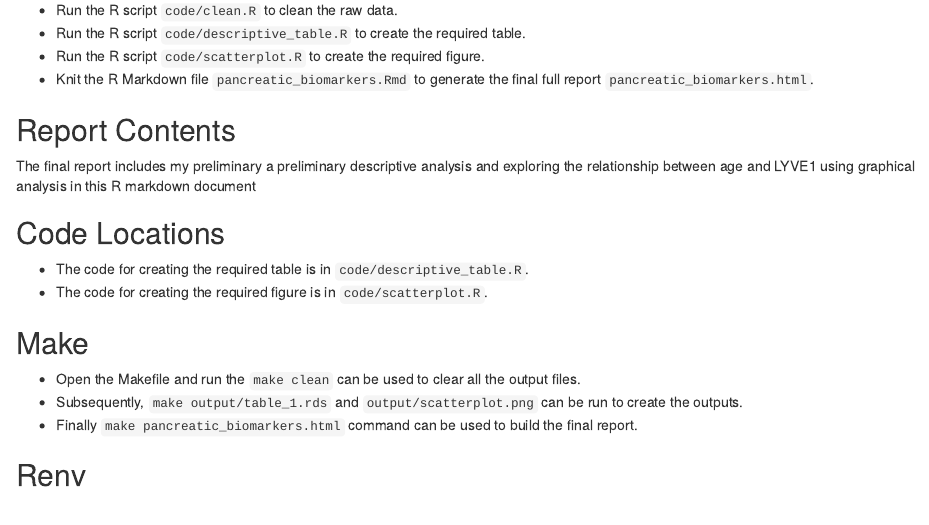
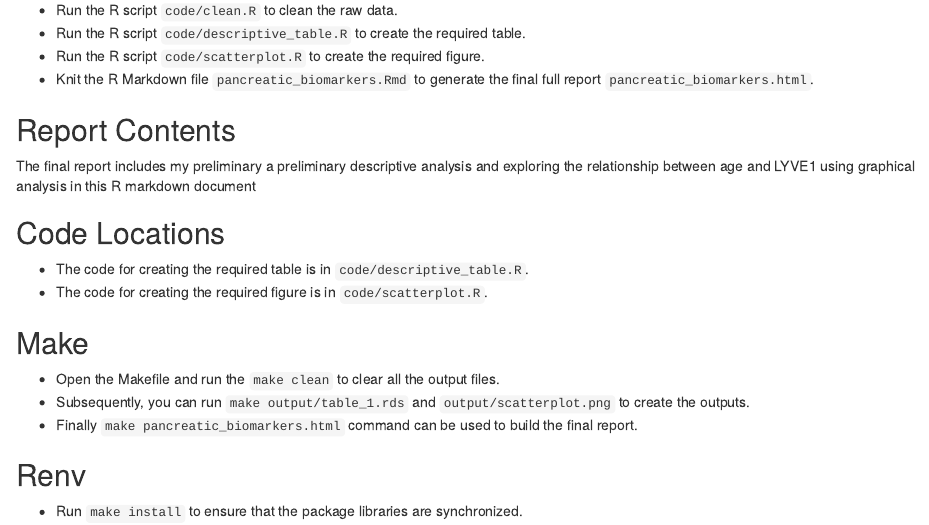
Before and after one commit to ujnamr/DATA_550_Final_Project, an R Markdown document (README.Rmd): the page in a window 1100 px wide, from 660 px down. Rendered offline with R 4.5, knitr and Pandoc, with nearby package versions.

Commit message:
Add the modified Makefile and README files

```diff
--- a/README.Rmd
+++ b/README.Rmd
@@ -40,8 +40,10 @@ The final report includes my preliminary a preliminary descriptive analysis and
 
 ## Make
 
-- Open the Makefile and run the `make clean` can be used to clear all the output files.
-- Subsequently, `make output/table_1.rds` and `output/scatterplot.png` can be run to create the outputs.
+- Open the Makefile and run the `make clean` to clear all the output files.
+- Subsequently, you can run `make output/table_1.rds` and `output/scatterplot.png` to create the outputs.
 - Finally `make pancreatic_biomarkers.html` command can be used to build the final report.
 
 ## Renv
+
+- Run `make install` to ensure that the package libraries are synchronized.
```
Also changed, not shown: 1 other file.
